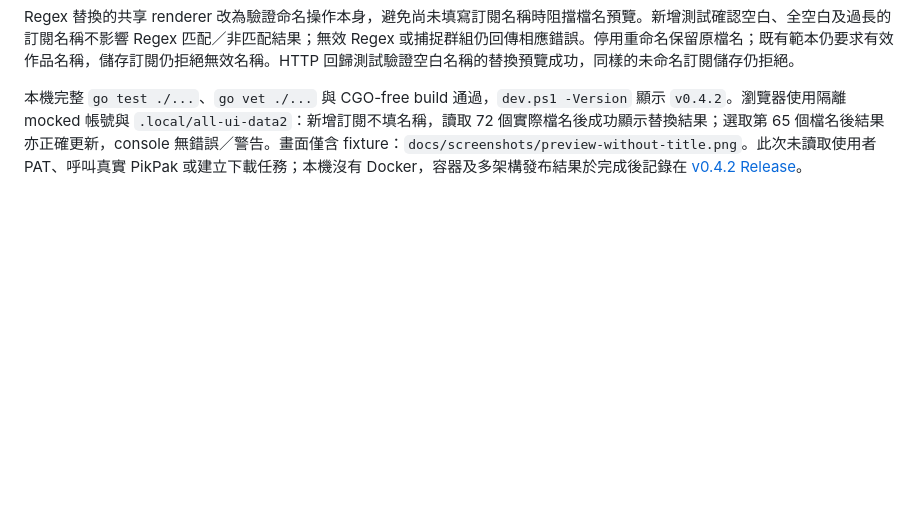
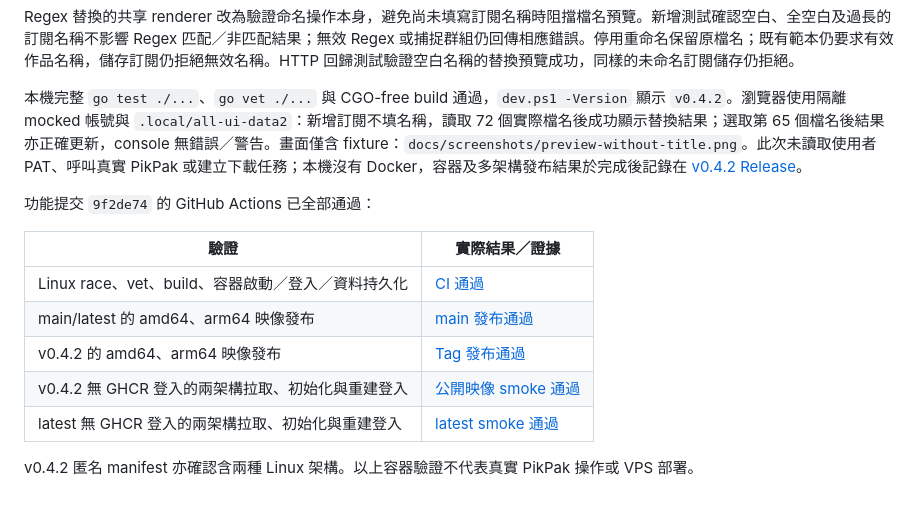
Before and after one commit to sago-cream/pikpak-rss-manager, a Markdown page: docs/verification.md, the part around the change. Drawn GitHub-style; blank space fills up the shorter version.

Commit message:
docs: record v0.4.2 verification [skip ci]

```diff
--- a/docs/verification.md
+++ b/docs/verification.md
@@ -152,3 +152,15 @@ v0.3.4 將 `cmd/pikpak-rss-manager/VERSION` 內建至程式，開發腳本直接
 Regex 替換的共享 renderer 改為驗證命名操作本身，避免尚未填寫訂閱名稱時阻擋檔名預覽。新增測試確認空白、全空白及過長的訂閱名稱不影響 Regex 匹配／非匹配結果；無效 Regex 或捕捉群組仍回傳相應錯誤。停用重命名保留原檔名；既有範本仍要求有效作品名稱，儲存訂閱仍拒絕無效名稱。HTTP 回歸測試驗證空白名稱的替換預覽成功，同樣的未命名訂閱儲存仍拒絕。
 
 本機完整 `go test ./...`、`go vet ./...` 與 CGO-free build 通過，`dev.ps1 -Version` 顯示 `v0.4.2`。瀏覽器使用隔離 mocked 帳號與 `.local/all-ui-data2`：新增訂閱不填名稱，讀取 72 個實際檔名後成功顯示替換結果；選取第 65 個檔名後結果亦正確更新，console 無錯誤／警告。畫面僅含 fixture：`docs/screenshots/preview-without-title.png`。此次未讀取使用者 PAT、呼叫真實 PikPak 或建立下載任務；本機沒有 Docker，容器及多架構發布結果於完成後記錄在 [v0.4.2 Release](https://github.com/wade00754/pikpak-rss-manager/releases/tag/v0.4.2)。
+
+功能提交 `9f2de74` 的 GitHub Actions 已全部通過：
+
+| 驗證 | 實際結果／證據 |
+|---|---|
+| Linux race、vet、build、容器啟動／登入／資料持久化 | [CI 通過](https://github.com/wade00754/pikpak-rss-manager/actions/runs/37143623273) |
+| main/latest 的 amd64、arm64 映像發布 | [main 發布通過](https://github.com/wade00754/pikpak-rss-manager/actions/runs/37143623264) |
+| v0.4.2 的 amd64、arm64 映像發布 | [Tag 發布通過](https://github.com/wade00754/pikpak-rss-manager/actions/runs/37143623521) |
+| v0.4.2 無 GHCR 登入的兩架構拉取、初始化與重建登入 | [公開映像 smoke 通過](https://github.com/wade00754/pikpak-rss-manager/actions/runs/37143807114) |
+| latest 無 GHCR 登入的兩架構拉取、初始化與重建登入 | [latest smoke 通過](https://github.com/wade00754/pikpak-rss-manager/actions/runs/37143827497) |
+
+v0.4.2 匿名 manifest 亦確認含兩種 Linux 架構。以上容器驗證不代表真實 PikPak 操作或 VPS 部署。
```
